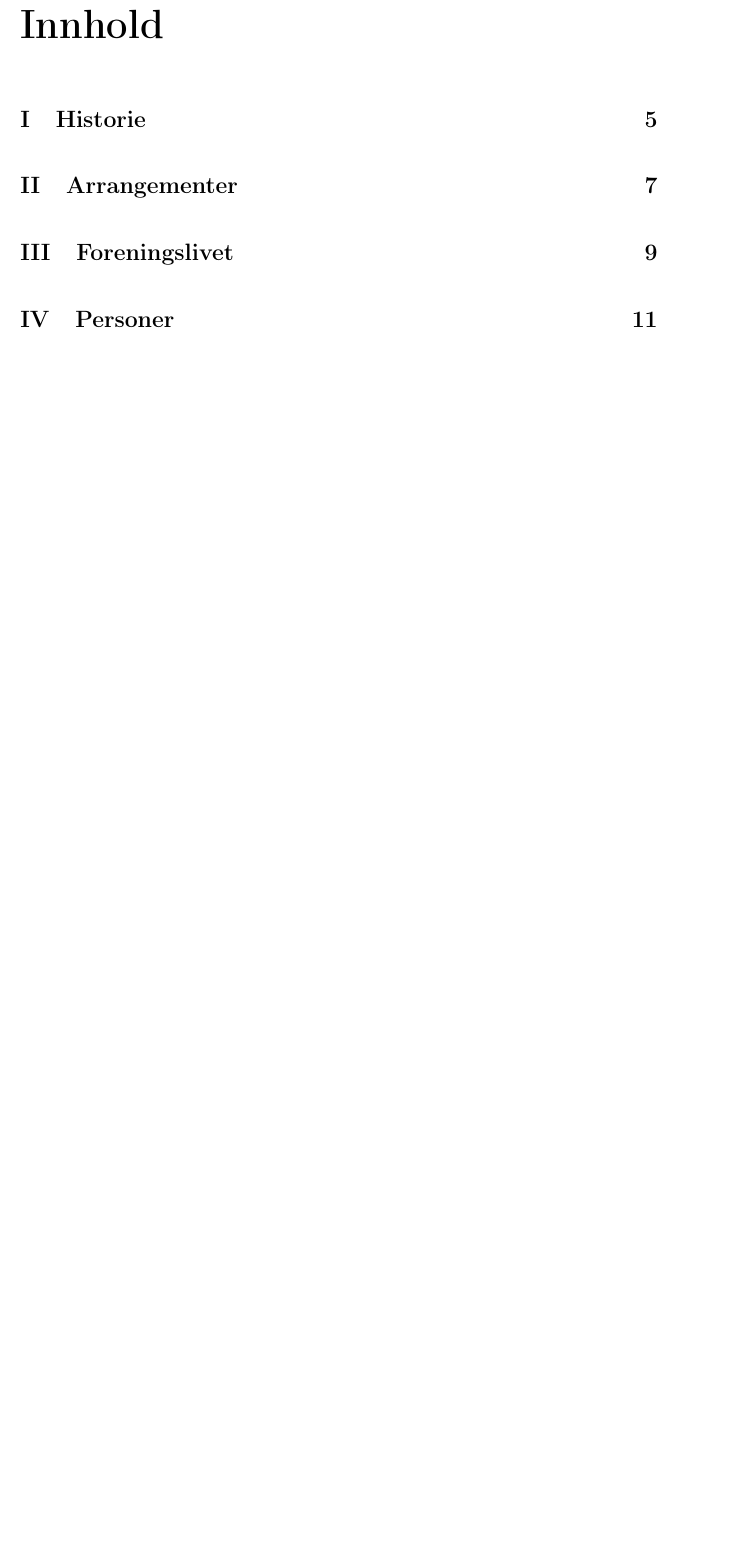
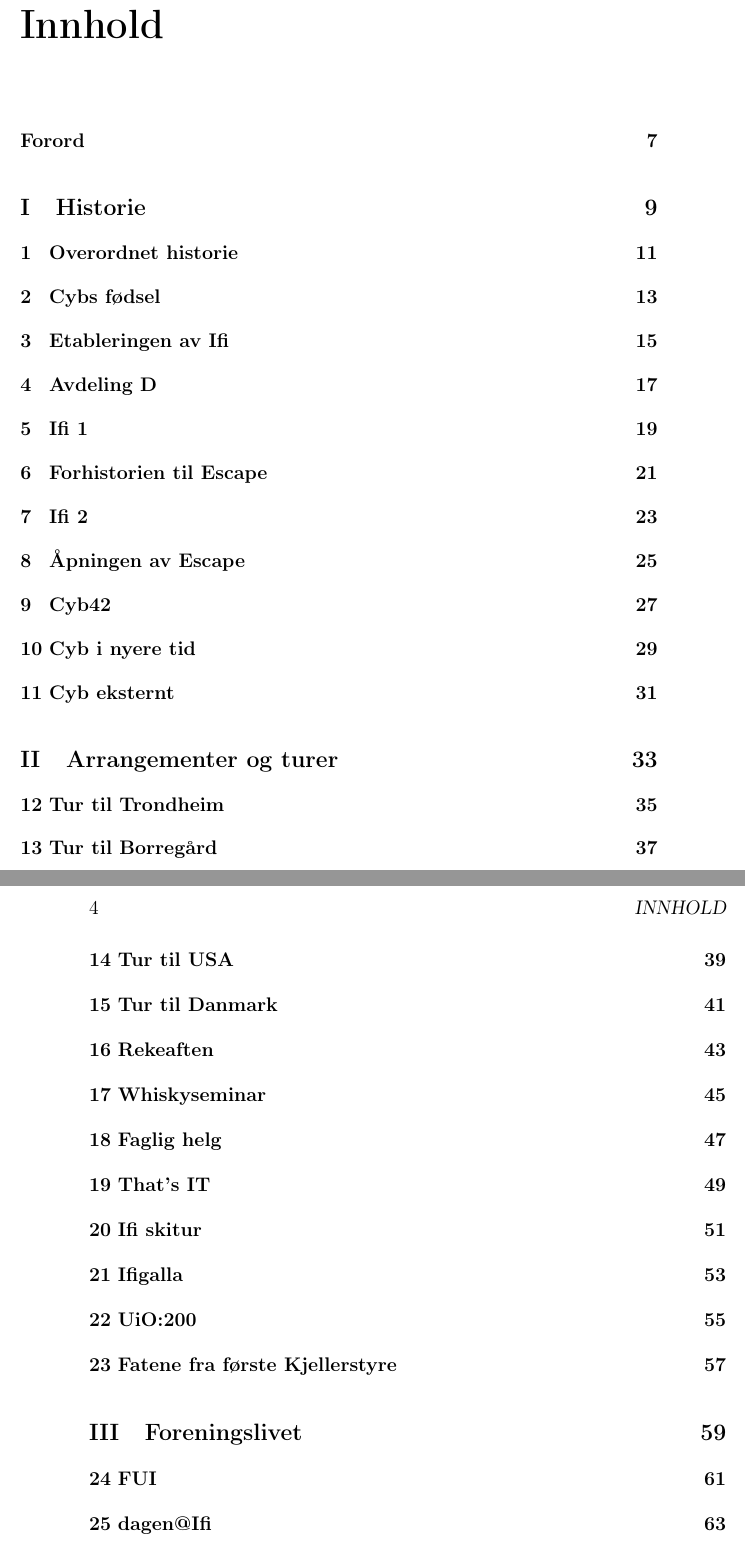
Before and after one commit to cybernetisk/cyb50-hefte, a LaTeX book (book/cyb50.tex): part of page 3 of 12 before the commit and two parts of pages 3 and 4 of 107 after it, the two joined at a grey line, cut so that both start at the same text, the shorter picture padded with empty space. The pictures show the PDF file book/cyb50.pdf that the author committed with the source.

Commit message:
chapters added

```diff
--- a/book/cyb50.tex
+++ b/book/cyb50.tex
@@ -23,5 +28,30 @@
 \part{Historie}
+\chapter{Overordnet historie}
+\chapter{Cybs fødsel}
+\chapter{Etableringen av Ifi}
+\chapter{Avdeling D}
+\chapter{Ifi 1}
+\chapter{Forhistorien til Escape}
+\chapter{Ifi 2}
+\chapter{Åpningen av Escape}
+\chapter{Cyb42}
+\chapter{Cyb i nyere tid}
+\chapter{Cyb eksternt}
 
-\part{Arrangementer}
+\part{Arrangementer og turer}
+\chapter{Tur til Trondheim}
+\chapter{Tur til Borregård}
+\chapter{Tur til USA}
+\chapter{Tur til Danmark}
+\chapter{Rekeaften}
+\chapter{Whiskyseminar}
+\chapter{Faglig helg}
+\chapter{That's IT}
+\chapter{Ifi skitur}
+\chapter{Ifigalla}
+\chapter{UiO:200}
+\chapter{Fatene fra første Kjellerstyre}
 
 \part{Foreningslivet}
+\chapter{FUI}
+\chapter{dagen@Ifi}
```
Also changed, not shown: book/cyb50.pdf, book/cyb50.tex (32 more changed lines).
